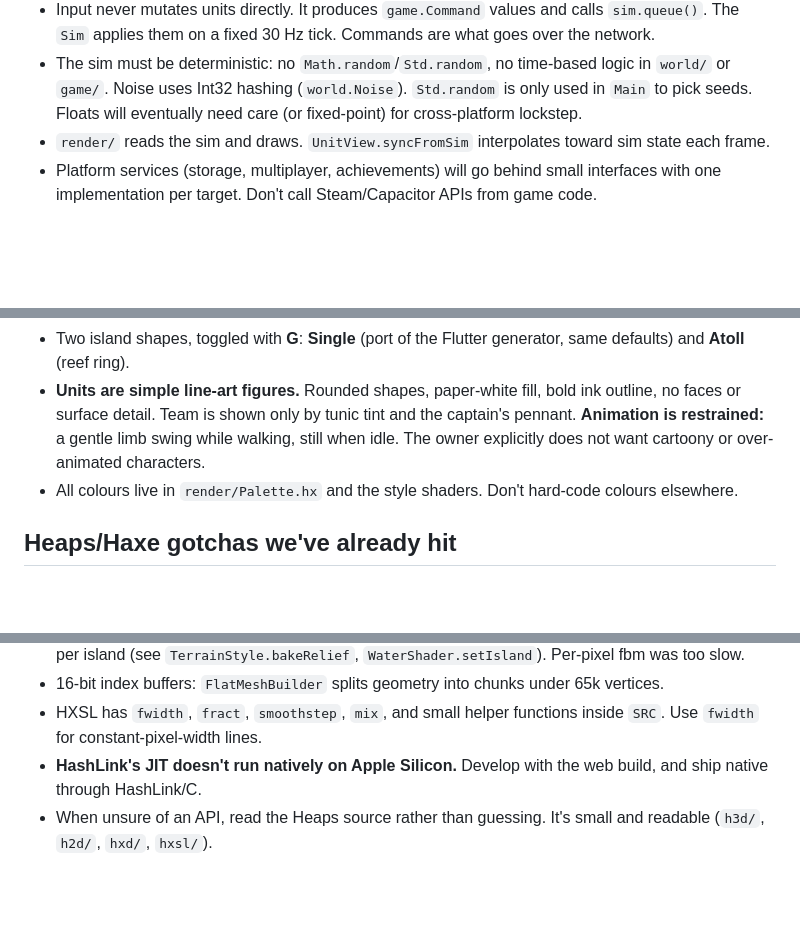
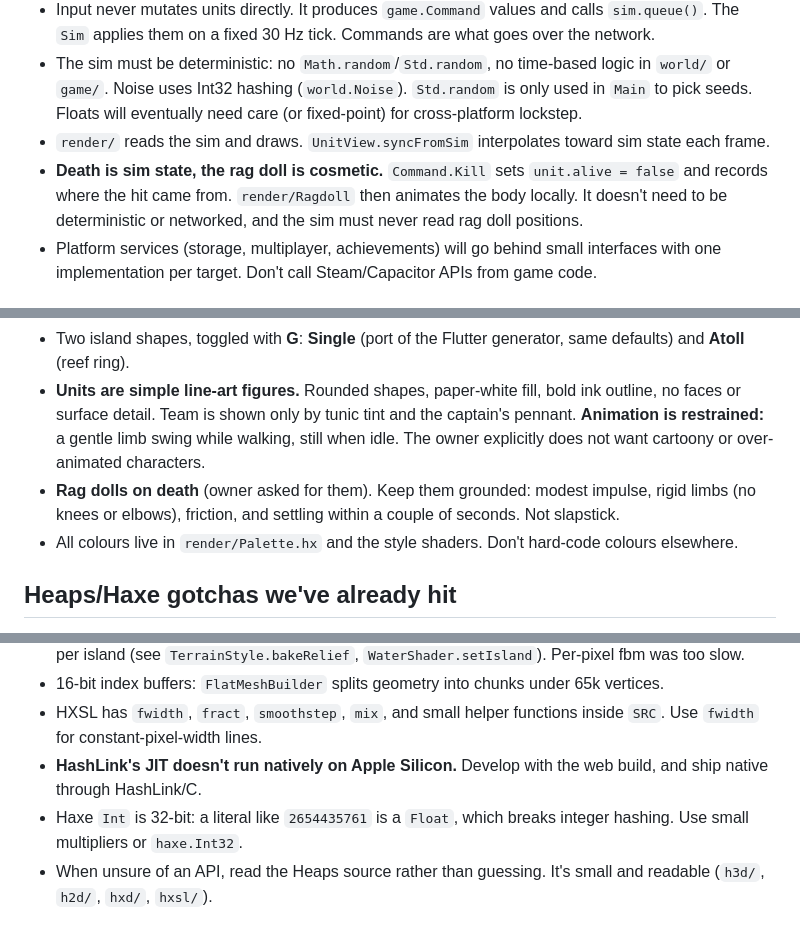
Before and after one commit to mrisney/atoll-attack-heaps, a Markdown page: CLAUDE.md, 3 parts joined by grey strips. GitHub-like rendering; blank space fills up the shorter version.

```diff
--- a/CLAUDE.md
+++ b/CLAUDE.md
@@ -44,6 +44,10 @@ URL params on the web build make runs reproducible:
   need care (or fixed-point) for cross-platform lockstep.
 - `render/` reads the sim and draws. `UnitView.syncFromSim` interpolates
   toward sim state each frame.
+- **Death is sim state, the rag doll is cosmetic.** `Command.Kill` sets
+  `unit.alive = false` and records where the hit came from. `render/Ragdoll`
+  then animates the body locally. It doesn't need to be deterministic or
+  networked, and the sim must never read rag doll positions.
 - Platform services (storage, multiplayer, achievements) will go behind small
   interfaces with one implementation per target. Don't call Steam/Capacitor
   APIs from game code.
@@ -63,6 +67,9 @@ URL params on the web build make runs reproducible:
   tint and the captain's pennant. **Animation is restrained:** a gentle limb
   swing while walking, still when idle. The owner explicitly does not want
   cartoony or over-animated characters.
+- **Rag dolls on death** (owner asked for them). Keep them grounded: modest
+  impulse, rigid limbs (no knees or elbows), friction, and settling within a
+  couple of seconds. Not slapstick.
 - All colours live in `render/Palette.hx` and the style shaders. Don't
   hard-code colours elsewhere.
 
@@ -94,6 +101,8 @@ URL params on the web build make runs reproducible:
   inside `SRC`. Use `fwidth` for constant-pixel-width lines.
 - **HashLink's JIT doesn't run natively on Apple Silicon.** Develop with the
   web build, and ship native through HashLink/C.
+- Haxe `Int` is 32-bit: a literal like `2654435761` is a `Float`, which breaks
+  integer hashing. Use small multipliers or `haxe.Int32`.
 - When unsure of an API, read the Heaps source rather than guessing. It's
   small and readable (`h3d/`, `h2d/`, `hxd/`, `hxsl/`).
 
```
Also changed, not shown: README.md (+6 -2 lines), docs/ragdoll.png (added), 7 other files.
